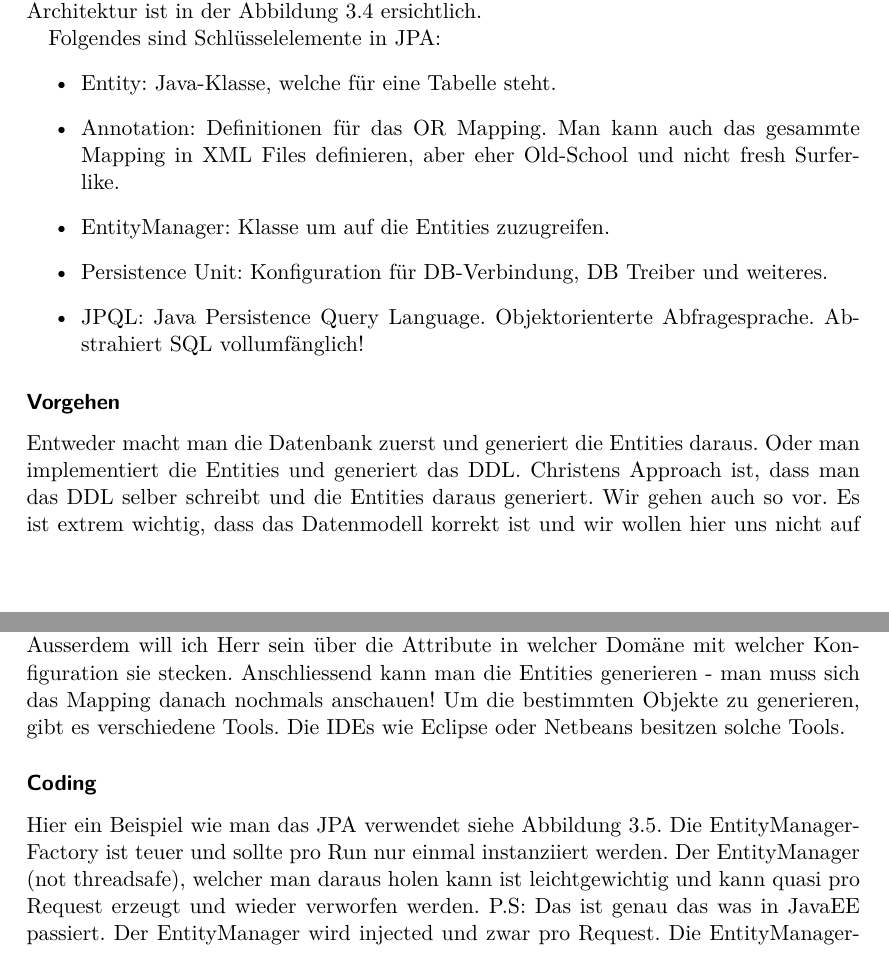
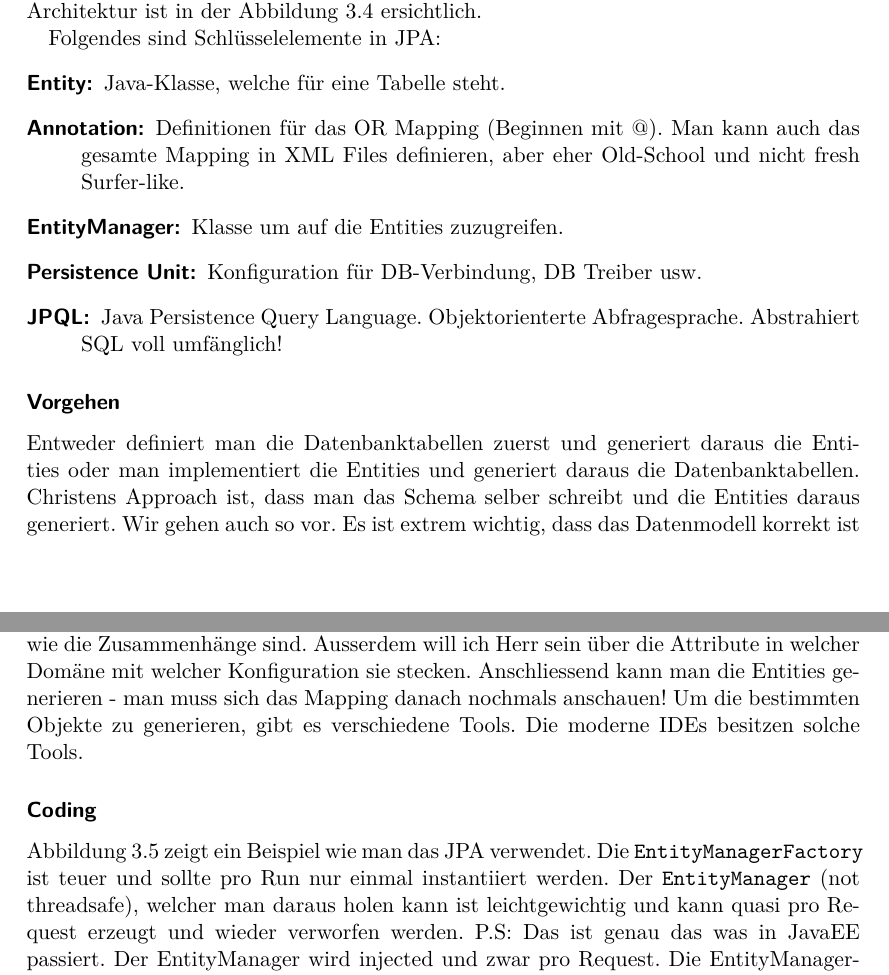
Before and after one commit to studentbox/zusammenfassung-appe, a LaTeX document (Zusammenfassung_APPE_15FS.tex, which reads christen.tex): two parts of pages 23 and 24 of 26, joined at a grey line, cut so that both start at the same text. Compiled offline with pdfLaTeX.

Commit message:
Review Persistenz Close #8

```diff
--- a/christen.tex
+++ b/christen.tex
@@ -37,20 +35,20 @@ Und hier müssen wir ein ORM durchführen. ORM steht für objekt-relationales Ma
 \end{figure}
 
 Folgendes sind Schlüsselelemente in JPA:
-\begin{itemize}
-	\item Entity: Java-Klasse, welche für eine Tabelle steht.
-	\item Annotation: Definitionen für das OR Mapping. Man kann auch das gesammte Mapping in XML Files definieren, aber eher Old-School und nicht fresh Surfer-like.
-	\item EntityManager: Klasse um auf die Entities zuzugreifen.
-	\item Persistence Unit: Konfiguration für DB-Verbindung, DB Treiber und weiteres.
-	\item JPQL: Java Persistence Query Language. Objektorienterte Abfragesprache. Abstrahiert SQL vollumfänglich!
-\end{itemize}
+\begin{description}
+	\item[Entity:] Java-Klasse, welche für eine Tabelle steht.
+	\item[Annotation:] Definitionen für das OR Mapping (Beginnen mit @). Man kann auch das gesamte Mapping in XML Files definieren, aber eher Old-School und nicht fresh Surfer-like.
+	\item[EntityManager:] Klasse um auf die Entities zuzugreifen.
+	\item[Persistence Unit:] Konfiguration für DB-Verbindung, DB Treiber usw.
+	\item[JPQL:] Java Persistence Query Language. Objektorienterte Abfragesprache. Abstrahiert SQL voll umfänglich!
+\end{description}
 
 \subsubsection{Vorgehen}
-Entweder macht man die Datenbank zuerst und generiert die Entities daraus. Oder man implementiert die Entities und generiert das DDL. Christens Approach ist, dass man das DDL selber schreibt und die Entities daraus generiert. Wir gehen auch so vor. Es ist extrem wichtig, dass das Datenmodell korrekt ist und wir wollen hier uns nicht auf irgendwelche Tools verlassen. Ich will genau definieren wie die Zusammenhänge sind. Ausserdem will ich Herr sein über die Attribute in welcher Domäne mit welcher Konfiguration sie stecken. Anschliessend kann man die Entities generieren - man muss sich das Mapping danach nochmals anschauen!
-Um die bestimmten Objekte zu generieren, gibt es verschiedene Tools. Die IDEs wie Eclipse oder Netbeans besitzen solche Tools.
+Entweder definiert man die Datenbanktabellen zuerst und generiert daraus die Entities oder man implementiert die Entities und generiert daraus die Datenbanktabellen. Christens Approach ist, dass man das Schema selber schreibt und die Entities daraus generiert. Wir gehen auch so vor. Es ist extrem wichtig, dass das Datenmodell korrekt ist und wir wollen hier uns nicht auf irgendwelche Tools verlassen. Ich will genau definieren wie die Zusammenhänge sind. Ausserdem will ich Herr sein über die Attribute in welcher Domäne mit welcher Konfiguration sie stecken. Anschliessend kann man die Entities generieren - man muss sich das Mapping danach nochmals anschauen!
+Um die bestimmten Objekte zu generieren, gibt es verschiedene Tools. Die moderne IDEs besitzen solche Tools.
 
 \subsubsection{Coding}
-Hier ein Beispiel wie man das JPA verwendet siehe Abbildung \ref{fig:sample-jpa-code}. Die EntityManagerFactory ist teuer und sollte pro Run nur einmal instanziiert werden. Der EntityManager (not threadsafe), welcher man daraus holen kann ist leichtgewichtig und kann quasi pro Request erzeugt und wieder verworfen werden. P.S: Das ist genau das was in JavaEE passiert. Der EntityManager wird injected und zwar pro Request. Die EntityManagerFactory wird bei Applikationsstart erzeugt. Im Beispiel sehen wir auch, dass die Transaktionen manuell gestartet und geschlossen werden. In JavaEE wird das in der Regel vom Container übernommen.
+Abbildung \ref{fig:sample-jpa-code} zeigt ein Beispiel wie man das JPA verwendet. Die \texttt{EntityManagerFactory} ist teuer und sollte pro Run nur einmal instantiiert werden. Der \texttt{EntityManager} (not threadsafe), welcher man daraus holen kann ist leichtgewichtig und kann quasi pro Request erzeugt und wieder verworfen werden. P.S: Das ist genau das was in JavaEE passiert. Der EntityManager wird injected und zwar pro Request. Die EntityManagerFactory wird bei Applikationsstart erzeugt. Im Beispiel sehen wir auch, dass die Transaktionen manuell gestartet und geschlossen werden. In JavaEE wird das in der Regel vom Container übernommen.
 
 \begin{figure}[h!]
 \centering
```
Also changed, not shown: christen.tex (4 more changed lines).
